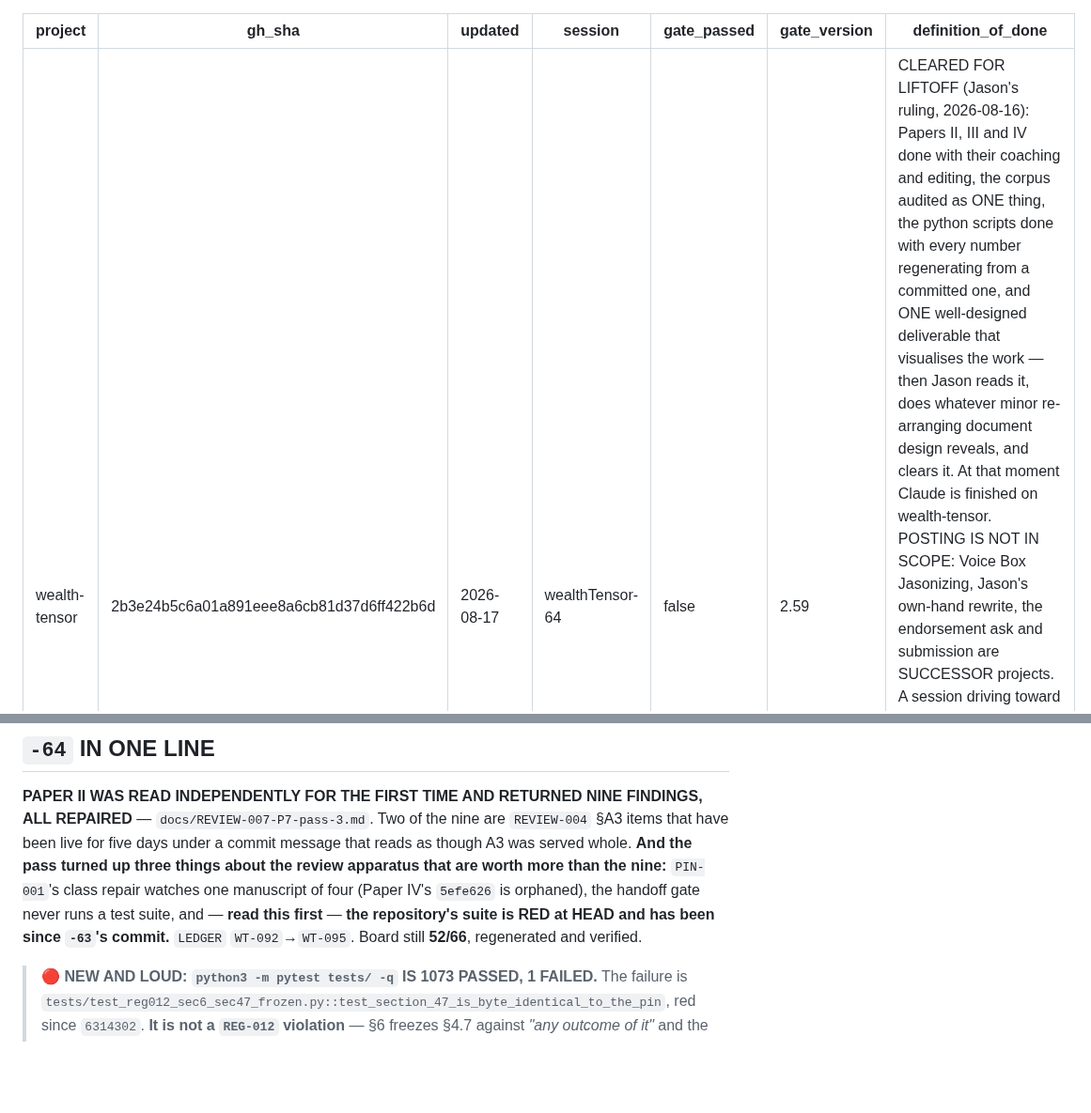
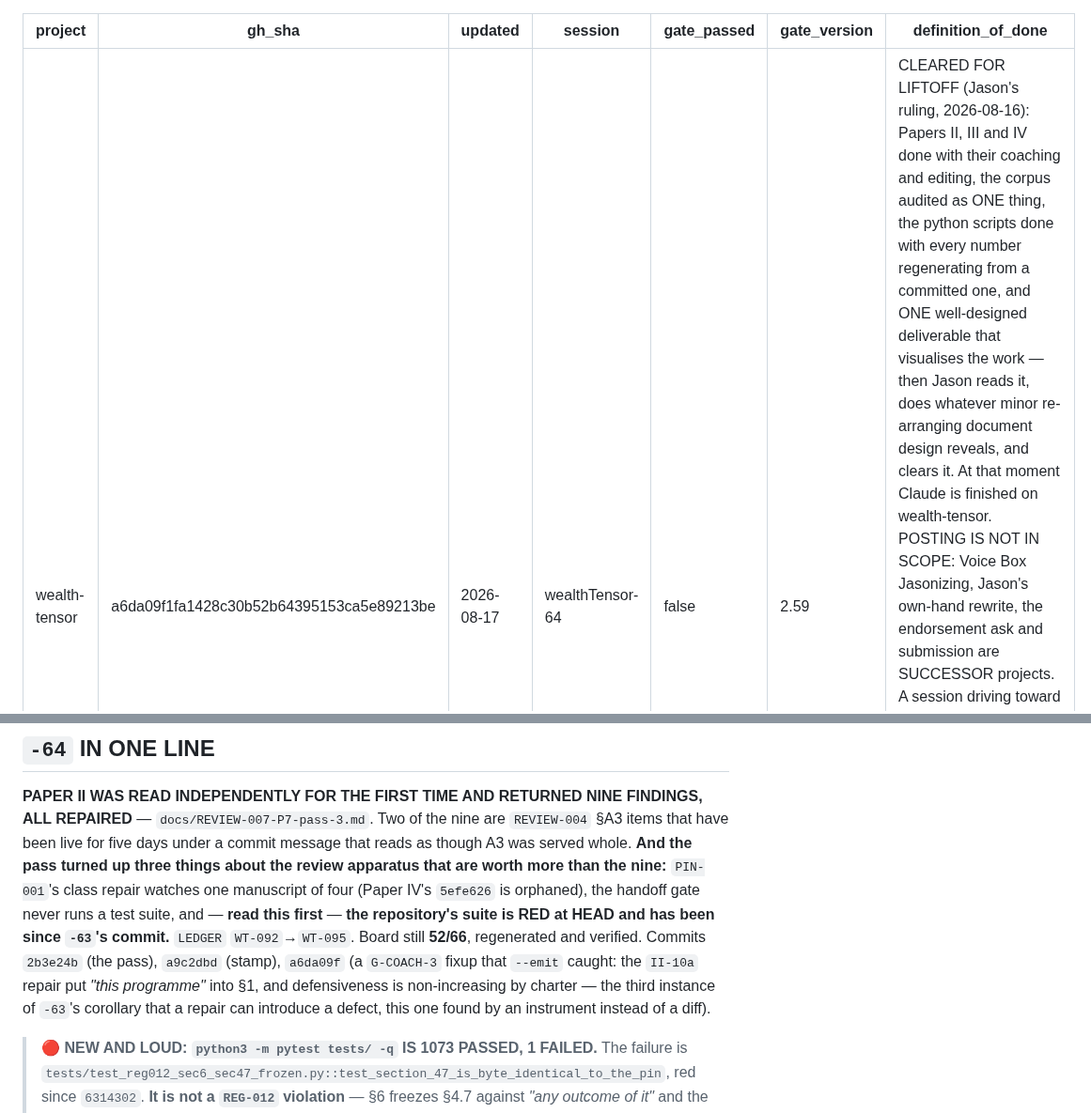
Before and after one commit to jasoncbraatz/wealth-tensor, a Markdown page: docs/HANDOFF.md, 2 parts joined by grey strips. Shown at 94% size. Rendered like a GitHub page; blank space fills up the shorter version.

Commit message:
handoff: name the three commits, re-stamp gh_sha to the final content commit

```diff
--- a/docs/HANDOFF.md
+++ b/docs/HANDOFF.md
@@ -1,6 +1,6 @@
 ---
 project: wealth-tensor
-gh_sha: 2b3e24b5c6a01a891eee8a6cb81d37d6ff422b6d
+gh_sha: a6da09f1fa1428c30b52b64395153ca5e89213be
 updated: 2026-08-17
 session: wealthTensor-64
 gate_passed: false
@@ -19,6 +19,10 @@ three things about the review apparatus that are worth more than the nine:** `PI
 repair watches one manuscript of four (Paper IV's `5efe626` is orphaned), the handoff gate never
 runs a test suite, and — **read this first** — **the repository's suite is RED at HEAD and has been
 since `-63`'s commit.** `LEDGER` `WT-092`→`WT-095`. Board still **52/66**, regenerated and verified.
+Commits `2b3e24b` (the pass), `a9c2dbd` (stamp), `a6da09f` (a `G-COACH-3` fixup that
+`--emit` caught: the `II-10a` repair put *"this programme"* into §1, and defensiveness is
+non-increasing by charter — the third instance of `-63`'s corollary that a repair can
+introduce a defect, this one found by an instrument instead of a diff).
 
 > 🔴 **NEW AND LOUD: `python3 -m pytest tests/ -q` IS 1073 PASSED, 1 FAILED.** The failure is
 > `tests/test_reg012_sec6_sec47_frozen.py::test_section_47_is_byte_identical_to_the_pin`, red since
```
